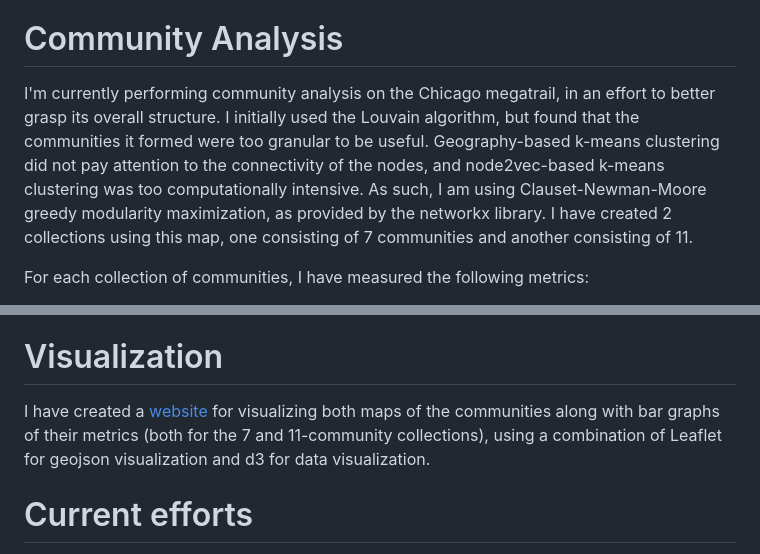
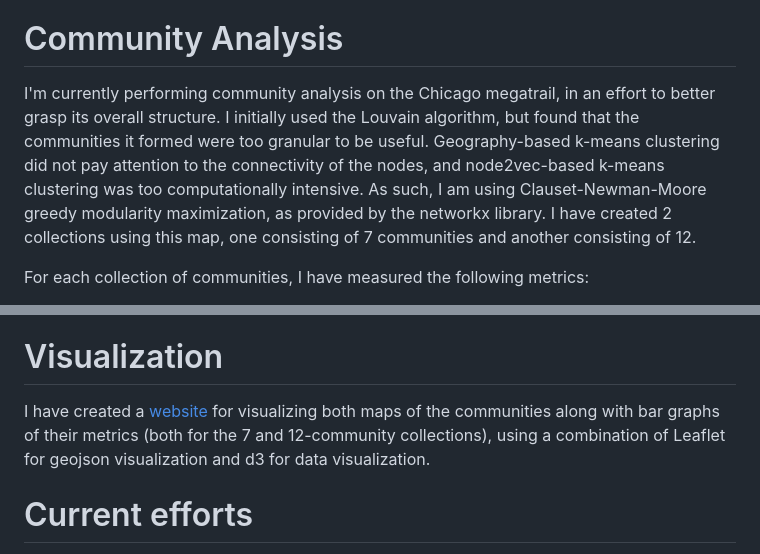
Before and after one commit to samuelytics/megatrail_project, a Markdown page: README.md, 2 parts joined by grey strips. Rendered like a GitHub page.

```diff
--- a/README.md
+++ b/README.md
@@ -13,7 +13,7 @@ You can then save the results using save_the_pickles, making sure to include the
 
 # Community Analysis
 
-I'm currently performing community analysis on the Chicago megatrail, in an effort to better grasp its overall structure. I initially used the Louvain algorithm, but found that the communities it formed were too granular to be useful. Geography-based k-means clustering did not pay attention to the connectivity of the nodes, and node2vec-based k-means clustering was too computationally intensive. As such, I am using Clauset-Newman-Moore greedy modularity maximization, as provided by the networkx library. I have created 2 collections using this map, one consisting of 7 communities and another consisting of 11.
+I'm currently performing community analysis on the Chicago megatrail, in an effort to better grasp its overall structure. I initially used the Louvain algorithm, but found that the communities it formed were too granular to be useful. Geography-based k-means clustering did not pay attention to the connectivity of the nodes, and node2vec-based k-means clustering was too computationally intensive. As such, I am using Clauset-Newman-Moore greedy modularity maximization, as provided by the networkx library. I have created 2 collections using this map, one consisting of 7 communities and another consisting of 12.
 
 For each collection of communities, I have measured the following metrics:
 1. Total Distance: The kilometers of bike trail and sidewalk present within the community.
@@ -27,7 +27,7 @@ To perform this process and save the resulting metrics and geojsons that are nec
 
 # Visualization
 
-I have created a [website](https://sorinash.neocities.org/) for visualizing both maps of the communities along with bar graphs of their metrics (both for the 7 and 11-community collections), using a combination of Leaflet for geojson visualization and d3 for data visualization.
+I have created a [website](https://sorinash.neocities.org/) for visualizing both maps of the communities along with bar graphs of their metrics (both for the 7 and 12-community collections), using a combination of Leaflet for geojson visualization and d3 for data visualization.
 
 # Current efforts
 
```
